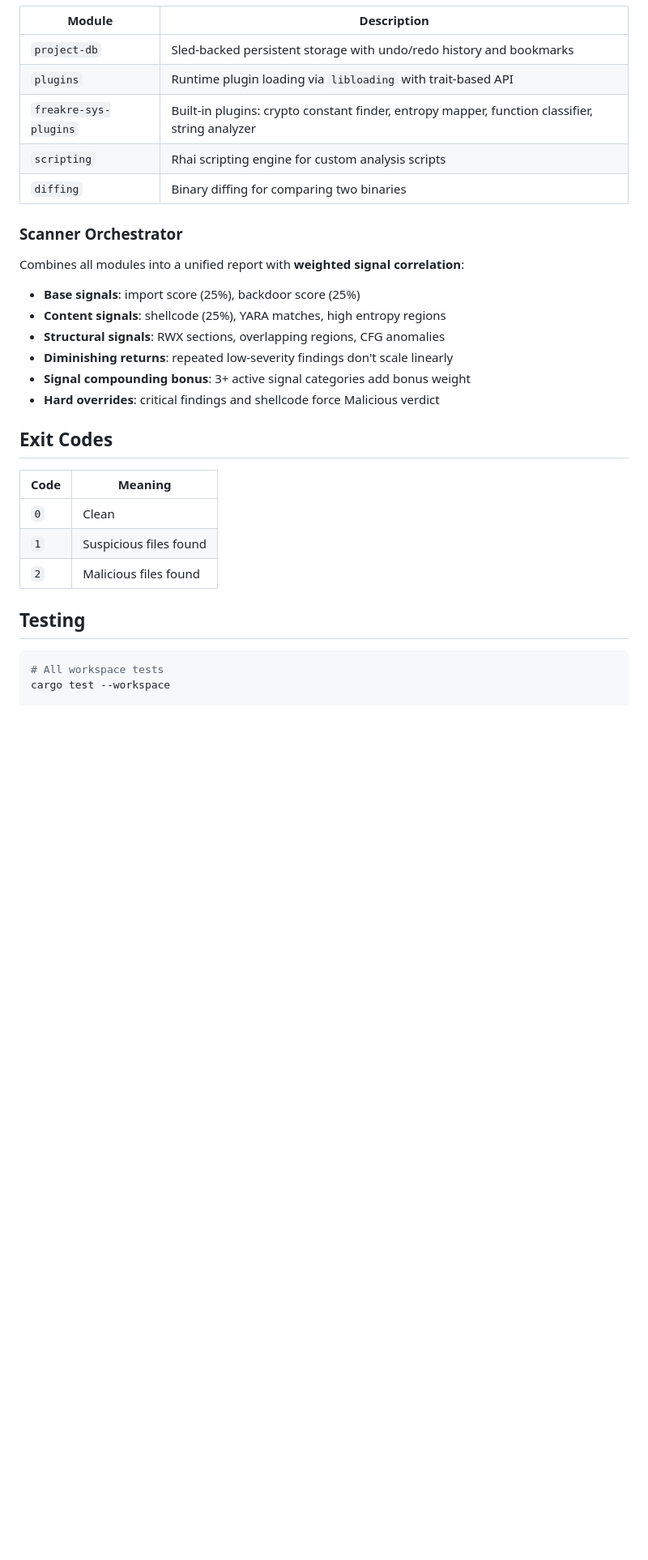
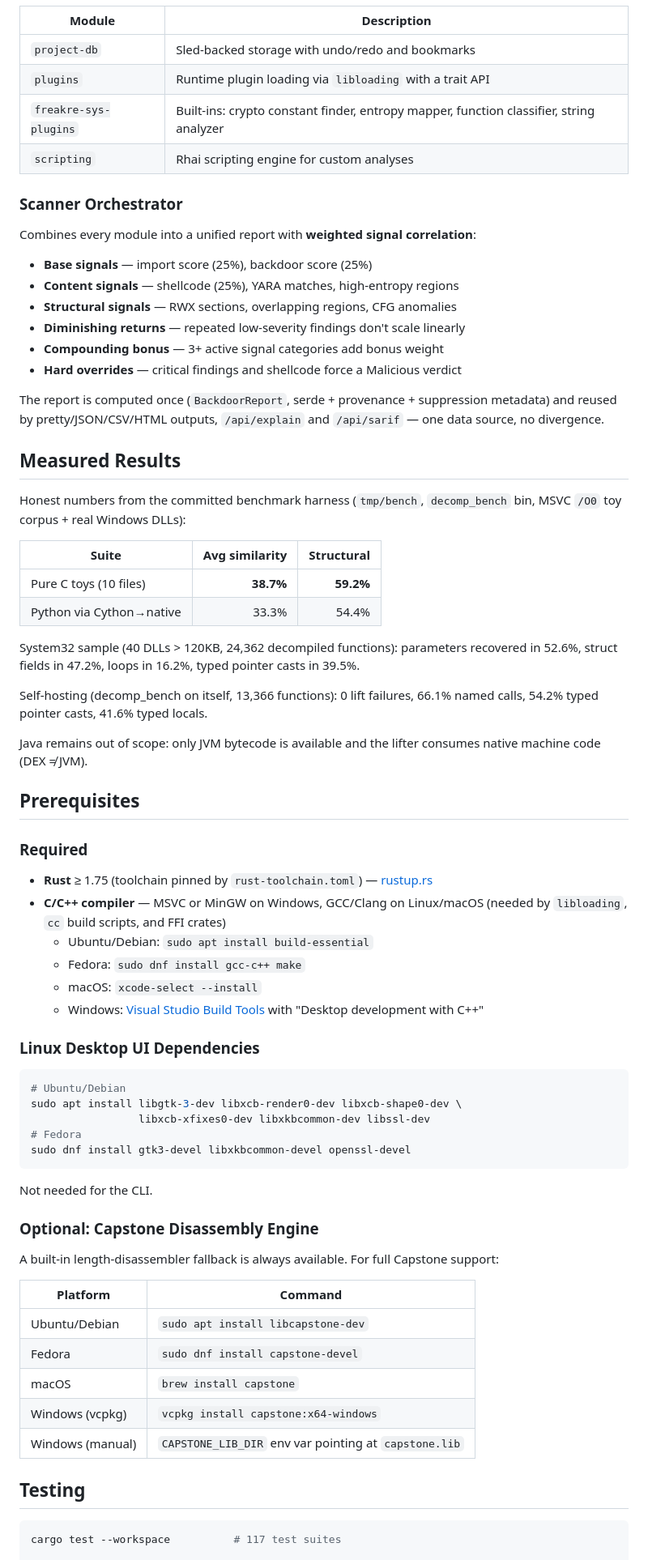
Before and after one commit to framesashaWORK/FreakRE, a Markdown page: README.md, the part around one of its changes. Shown at 81% size. GitHub-like rendering; blank space fills up the shorter version.

Commit message:
docs: expand README - pipeline, signature engine, API endpoints, measured results

````diff
--- a/README.md
+++ b/README.md
@@ -175,34 +256,90 @@ Native egui application with sidebar navigation, hex viewer, disassembler, CFG g
 
 | Module | Description |
 |--------|------------|
-| `project-db` | Sled-backed persistent storage with undo/redo history and bookmarks |
-| `plugins` | Runtime plugin loading via `libloading` with trait-based API |
-| `freakre-sys-plugins` | Built-in plugins: crypto constant finder, entropy mapper, function classifier, string analyzer |
-| `scripting` | Rhai scripting engine for custom analysis scripts |
-| `diffing` | Binary diffing for comparing two binaries |
+| `project-db` | Sled-backed storage with undo/redo and bookmarks |
+| `plugins` | Runtime plugin loading via `libloading` with a trait API |
+| `freakre-sys-plugins` | Built-ins: crypto constant finder, entropy mapper, function classifier, string analyzer |
+| `scripting` | Rhai scripting engine for custom analyses |
 
 ### Scanner Orchestrator
 
-Combines all modules into a unified report with **weighted signal correlation**:
+Combines every module into a unified report with **weighted signal
+correlation**:
 
-- **Base signals**: import score (25%), backdoor score (25%)
-- **Content signals**: shellcode (25%), YARA matches, high entropy regions
-- **Structural signals**: RWX sections, overlapping regions, CFG anomalies
-- **Diminishing returns**: repeated low-severity findings don't scale linearly
-- **Signal compounding bonus**: 3+ active signal categories add bonus weight
-- **Hard overrides**: critical findings and shellcode force Malicious verdict
+- **Base signals** — import score (25%), backdoor score (25%)
+- **Content signals** — shellcode (25%), YARA matches, high-entropy regions
+- **Structural signals** — RWX sections, overlapping regions, CFG anomalies
+- **Diminishing returns** — repeated low-severity findings don't scale
+  linearly
+- **Compounding bonus** — 3+ active signal categories add bonus weight
+- **Hard overrides** — critical findings and shellcode force a Malicious
+  verdict
 
-## Exit Codes
+The report is computed once (`BackdoorReport`, serde + provenance +
+suppression metadata) and reused by pretty/JSON/CSV/HTML outputs, `/api/explain`
+and `/api/sarif` — one data source, no divergence.
 
-| Code | Meaning |
-|------|---------|
-| `0` | Clean |
-| `1` | Suspicious files found |
-| `2` | Malicious files found |
+## Measured Results
+
+Honest numbers from the committed benchmark harness (`tmp/bench`,
+`decomp_bench` bin, MSVC `/O0` toy corpus + real Windows DLLs):
+
+| Suite | Avg similarity | Structural |
+|-------|---------------:|-----------:|
+| Pure C toys (10 files) | **38.7%** | **59.2%** |
+| Python via Cython→native | 33.3% | 54.4% |
+
+System32 sample (40 DLLs > 120KB, 24,362 decompiled functions):
+parameters recovered in 52.6%, struct fields in 47.2%, loops in 16.2%,
+typed pointer casts in 39.5%.
+
+Self-hosting (decomp_bench on itself, 13,366 functions): 0 lift failures,
+66.1% named calls, 54.2% typed pointer casts, 41.6% typed locals.
+
+Java remains out of scope: only JVM bytecode is available and the lifter
+consumes native machine code (DEX ≠ JVM).
+
+## Prerequisites
+
+### Required
+
+- **Rust** ≥ 1.75 (toolchain pinned by `rust-toolchain.toml`) —
+  [rustup.rs](https://rustup.rs)
+- **C/C++ compiler** — MSVC or MinGW on Windows, GCC/Clang on Linux/macOS
+  (needed by `libloading`, `cc` build scripts, and FFI crates)
+  - Ubuntu/Debian: `sudo apt install build-essential`
+  - Fedora: `sudo dnf install gcc-c++ make`
+  - macOS: `xcode-select --install`
+  - Windows: [Visual Studio Build Tools](https://visualstudio.microsoft.com/visual-cpp-build-tools/)
+    with "Desktop development with C++"
+
+### Linux Desktop UI Dependencies
+
+```bash
+# Ubuntu/Debian
+sudo apt install libgtk-3-dev libxcb-render0-dev libxcb-shape0-dev \
+                 libxcb-xfixes0-dev libxkbcommon-dev libssl-dev
+# Fedora
+sudo dnf install gtk3-devel libxkbcommon-devel openssl-devel
+```
+
+Not needed for the CLI.
+
+### Optional: Capstone Disassembly Engine
+
+A built-in length-disassembler fallback is always available. For full
+Capstone support:
+
+| Platform | Command |
+|----------|---------|
+| Ubuntu/Debian | `sudo apt install libcapstone-dev` |
+| Fedora | `sudo dnf install capstone-devel` |
+| macOS | `brew install capstone` |
+| Windows (vcpkg) | `vcpkg install capstone:x64-windows` |
+| Windows (manual) | `CAPSTONE_LIB_DIR` env var pointing at `capstone.lib` |
 
 ## Testing
 
 ```bash
-# All workspace tests
-cargo test --workspace
+cargo test --workspace          # 117 test suites
 
````
Also changed, not shown: other parts of README.md (+203 -125 lines).
